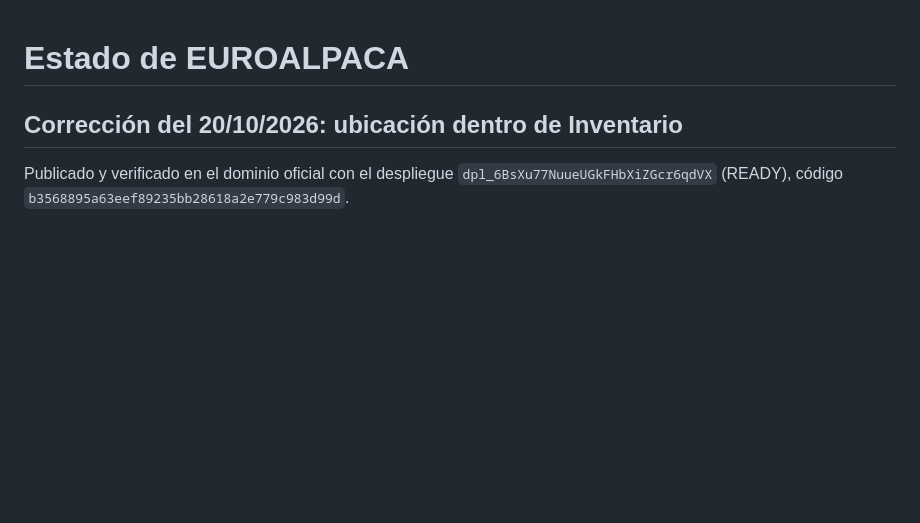
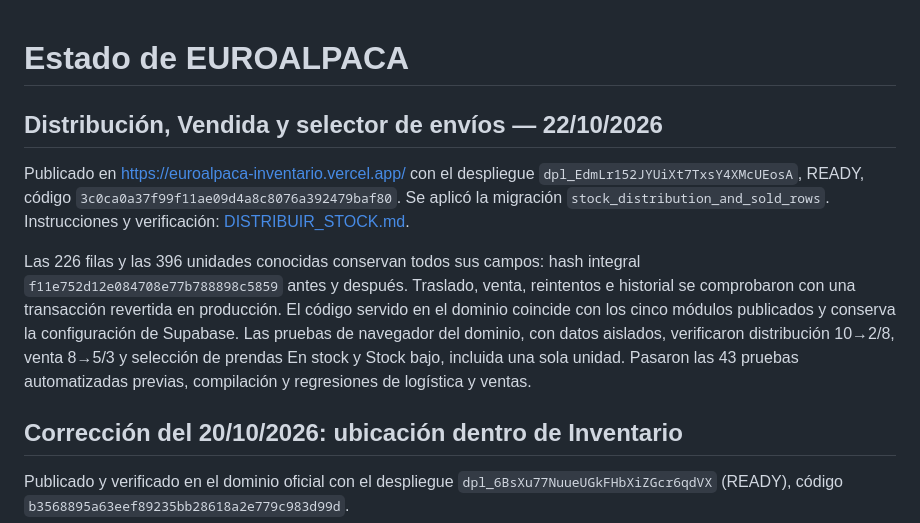
Before and after one commit to Yadirashc/EuroAlpacaInventario, a Markdown page: DEPLOYMENT.md, the part around the change. Rendered like a GitHub page; blank space fills up the shorter version.

Commit message:
Record verified stock distribution production deployment

```diff
--- a/DEPLOYMENT.md
+++ b/DEPLOYMENT.md
@@ -1,4 +1,10 @@
 # Estado de EUROALPACA
+
+## Distribución, Vendida y selector de envíos — 22/10/2026
+
+Publicado en https://euroalpaca-inventario.vercel.app/ con el despliegue `dpl_EdmLr152JYUiXt7TxsY4XMcUEosA`, READY, código `3c0ca0a37f99f11ae09d4a8c8076a392479baf80`. Se aplicó la migración `stock_distribution_and_sold_rows`. Instrucciones y verificación: [DISTRIBUIR_STOCK.md](DISTRIBUIR_STOCK.md).
+
+Las 226 filas y las 396 unidades conocidas conservan todos sus campos: hash integral `f11e752d12e084708e77b788898c5859` antes y después. Traslado, venta, reintentos e historial se comprobaron con una transacción revertida en producción. El código servido en el dominio coincide con los cinco módulos publicados y conserva la configuración de Supabase. Las pruebas de navegador del dominio, con datos aislados, verificaron distribución 10→2/8, venta 8→5/3 y selección de prendas En stock y Stock bajo, incluida una sola unidad. Pasaron las 43 pruebas automatizadas previas, compilación y regresiones de logística y ventas.
 
 ## Corrección del 20/10/2026: ubicación dentro de Inventario
 
```
Also changed, not shown: DISTRIBUIR_STOCK.md (+3 -1 lines).
